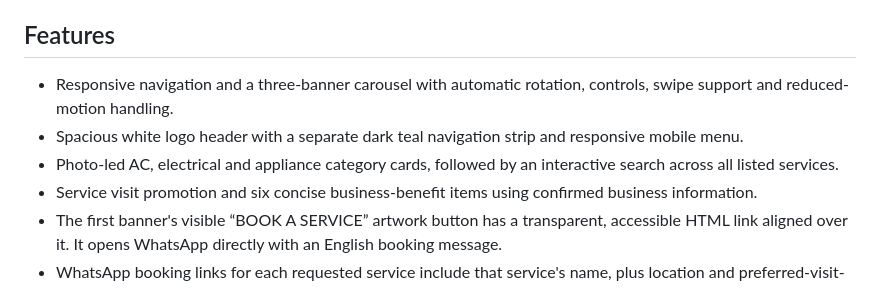
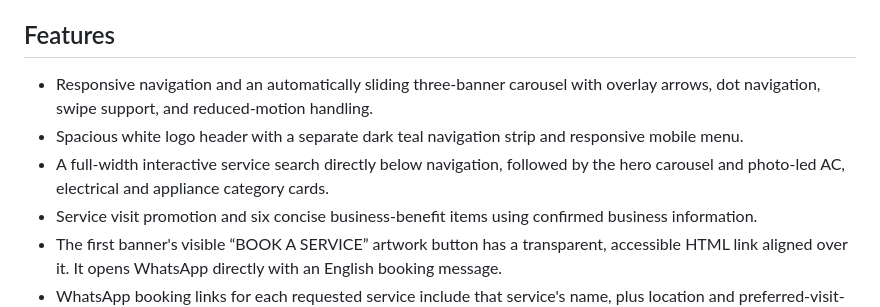
Before and after one commit to inamkhankhan050-maker/sahil-electricals-website, a Markdown page: README.md, the part around the change. Drawn GitHub-style.

Commit message:
Move search above hero and improve carousel

```diff
--- a/README.md
+++ b/README.md
@@ -4,9 +4,9 @@ A responsive, single-page website for Sahil Electricals — AC Installation & Se
 
 ## Features
 
-- Responsive navigation and a three-banner carousel with automatic rotation, controls, swipe support and reduced-motion handling.
+- Responsive navigation and an automatically sliding three-banner carousel with overlay arrows, dot navigation, swipe support, and reduced-motion handling.
 - Spacious white logo header with a separate dark teal navigation strip and responsive mobile menu.
-- Photo-led AC, electrical and appliance category cards, followed by an interactive search across all listed services.
+- A full-width interactive service search directly below navigation, followed by the hero carousel and photo-led AC, electrical and appliance category cards.
 - Service visit promotion and six concise business-benefit items using confirmed business information.
 - The first banner's visible “BOOK A SERVICE” artwork button has a transparent, accessible HTML link aligned over it. It opens WhatsApp directly with an English booking message.
 - WhatsApp booking links for each requested service include that service's name, plus location and preferred-visit-time prompts.
```
